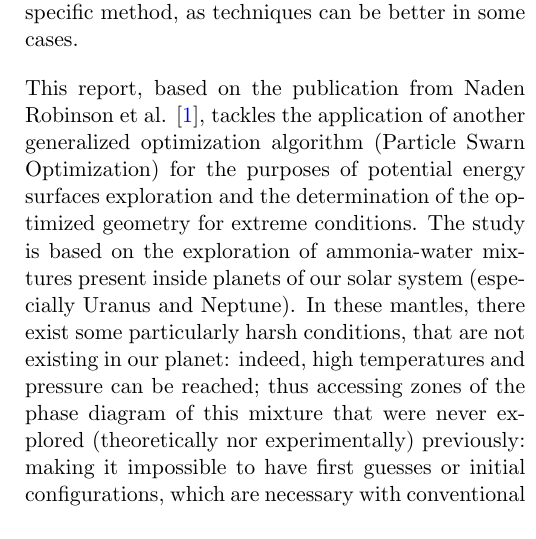
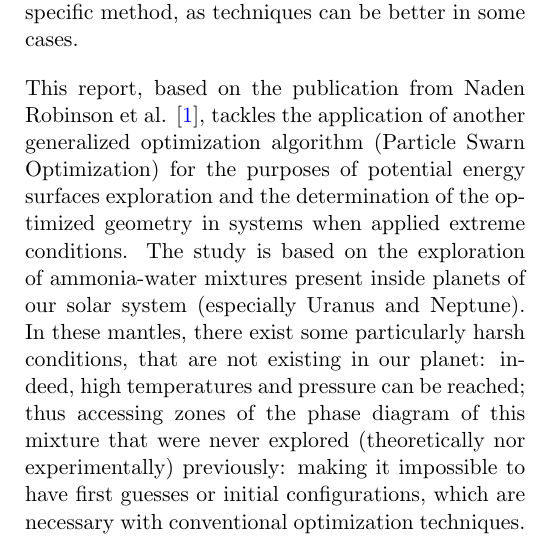
Before and after one commit to antoinegslr/ParticleSwarnOptimization, a LaTeX document (Report/main.tex): part of one column of page 2 of 5, cut so that both start at the same text. Compiled offline with pdfLaTeX.

Commit message:
Final update ?

```diff
--- a/Report/main.tex
+++ b/Report/main.tex
@@ -56,7 +56,7 @@ The nanoscopic scale of matter makes it possible to understand the phases of mat
 \newpage
 \normalsize Each method has its own advantages and inconvenients, and has been probed for the generation of configurations. Thus, there is still no consensus for a specific method, as techniques can be better in some cases. \vspace{1em}
 
-This report, based on the publication from Naden Robinson et al. \cite{original}, tackles the application of another generalized optimization algorithm (Particle Swarn Optimization) for the purposes of potential energy surfaces exploration and the determination of the optimized geometry for extreme conditions. The study is based on the exploration of ammonia-water mixtures present inside planets of our solar system (especially Uranus and Neptune). In these mantles, there exist some particularly harsh conditions, that are not existing in our planet: indeed, high temperatures and pressure can be reached; thus accessing zones of the phase diagram of this mixture that were never explored (theoretically nor experimentally) previously: making it impossible to have first guesses or initial configurations, which are necessary with conventional optimization techniques. As a matter of consequence, using a smart optimization technique is, of course, of high importance.
+This report, based on the publication from Naden Robinson et al. \cite{original}, tackles the application of another generalized optimization algorithm (Particle Swarn Optimization) for the purposes of potential energy surfaces exploration and the determination of the optimized geometry in systems when applied extreme conditions. The study is based on the exploration of ammonia-water mixtures present inside planets of our solar system (especially Uranus and Neptune). In these mantles, there exist some particularly harsh conditions, that are not existing in our planet: indeed, high temperatures and pressure can be reached; thus accessing zones of the phase diagram of this mixture that were never explored (theoretically nor experimentally) previously: making it impossible to have first guesses or initial configurations, which are necessary with conventional optimization techniques. As a matter of consequence, using a smart optimization technique is, of course, of high importance.
 
 \section*{Particle Swarn Optimization}
 \subsection*{Theoretical background}
```
Also changed, not shown: 3 other files.
